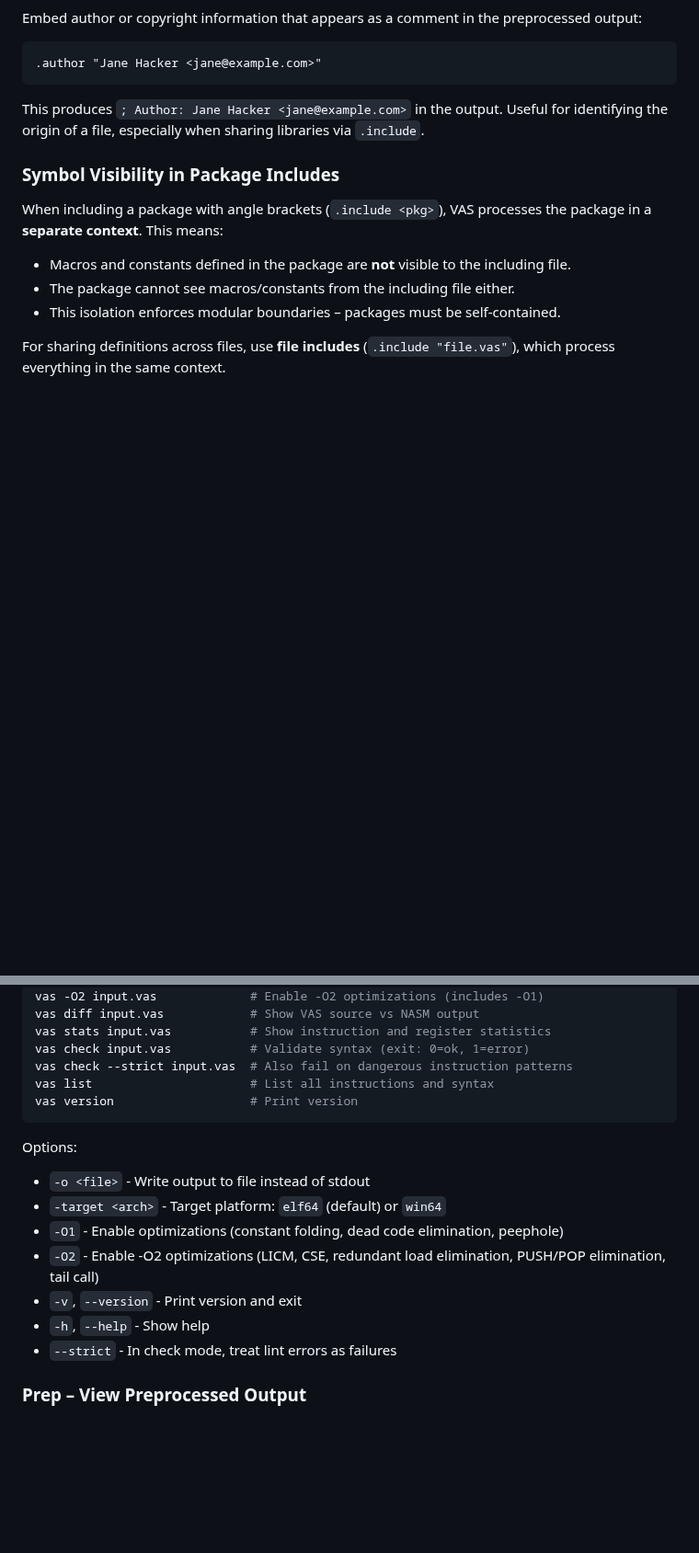
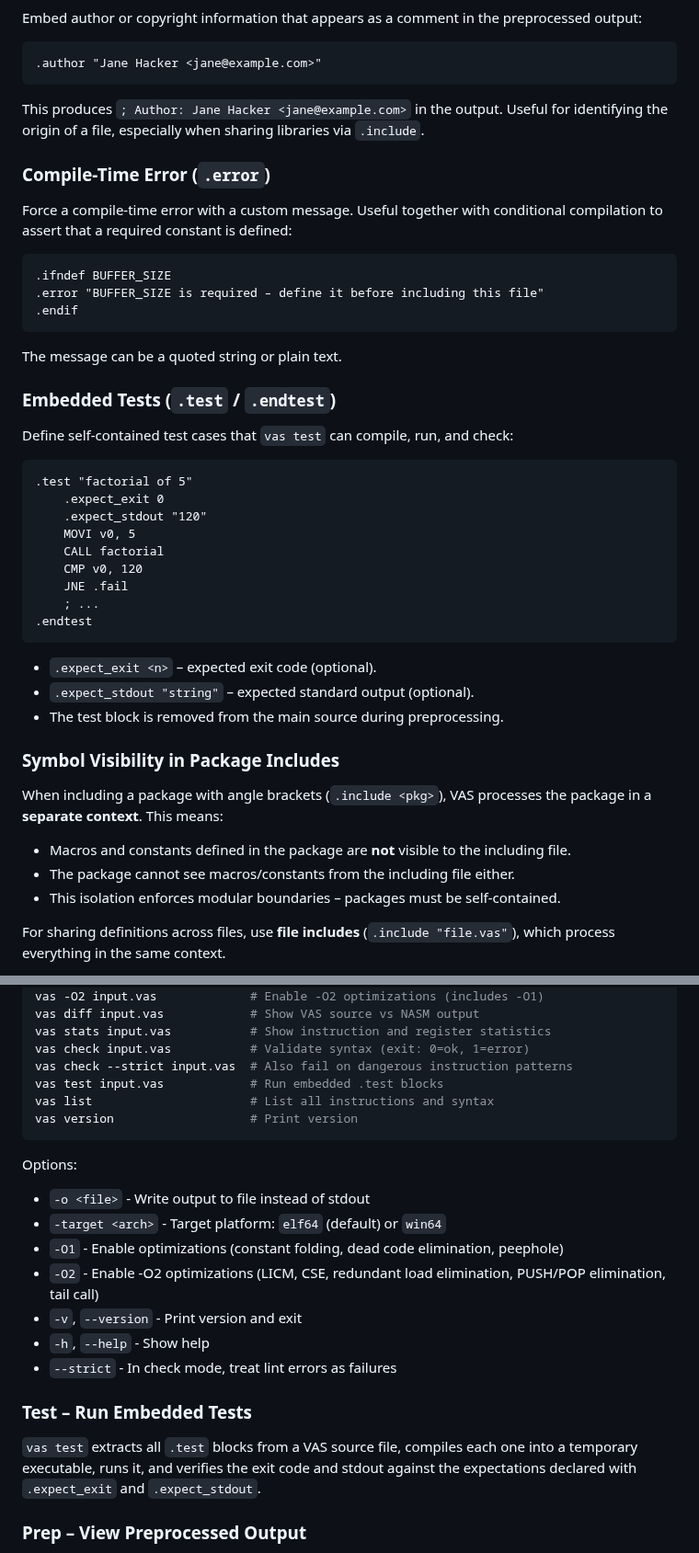
Before and after one commit to 0xA672/Vas, a Markdown page: README.md, 2 parts joined by grey strips. Shown at 92% size. Drawn GitHub-style; blank space fills up the shorter version.

Commit message:
docs(prep,test):Update README with compile-time error and test sections
Added documentation for compile-time errors and embedded tests.

````diff
--- a/README.md
+++ b/README.md
@@ -384,6 +384,39 @@ This produces `; Author: Jane Hacker <jane@example.com>` in the output.
 Useful for identifying the origin of a file, especially when sharing
 libraries via `.include`.
 
+### Compile-Time Error (`.error`)
+
+Force a compile-time error with a custom message.  Useful together with
+conditional compilation to assert that a required constant is defined:
+
+```asm
+.ifndef BUFFER_SIZE
+.error "BUFFER_SIZE is required – define it before including this file"
+.endif
+```
+
+The message can be a quoted string or plain text.
+
+### Embedded Tests (`.test` / `.endtest`)
+
+Define self-contained test cases that `vas test` can compile, run, and check:
+
+```asm
+.test "factorial of 5"
+    .expect_exit 0
+    .expect_stdout "120"
+    MOVI v0, 5
+    CALL factorial
+    CMP v0, 120
+    JNE .fail
+    ; ...
+.endtest
+```
+
+- `.expect_exit <n>` – expected exit code (optional).
+- `.expect_stdout "string"` – expected standard output (optional).
+- The test block is removed from the main source during preprocessing.
+
 ### Symbol Visibility in Package Includes
 
 When including a package with angle brackets (`.include <pkg>`), VAS processes the package in a **separate context**. This means:
@@ -440,6 +473,7 @@ vas diff input.vas            # Show VAS source vs NASM output
 vas stats input.vas           # Show instruction and register statistics
 vas check input.vas           # Validate syntax (exit: 0=ok, 1=error)
 vas check --strict input.vas  # Also fail on dangerous instruction patterns
+vas test input.vas            # Run embedded .test blocks
 vas list                      # List all instructions and syntax
 vas version                   # Print version
 ```
@@ -452,6 +486,12 @@ Options:
 - `-v`, `--version`   - Print version and exit
 - `-h`, `--help`      - Show help
 - `--strict`          - In check mode, treat lint errors as failures
+
+### Test – Run Embedded Tests
+
+`vas test` extracts all `.test` blocks from a VAS source file, compiles each one
+into a temporary executable, runs it, and verifies the exit code and stdout
+against the expectations declared with `.expect_exit` and `.expect_stdout`.
 
 ### Prep – View Preprocessed Output
 
````
